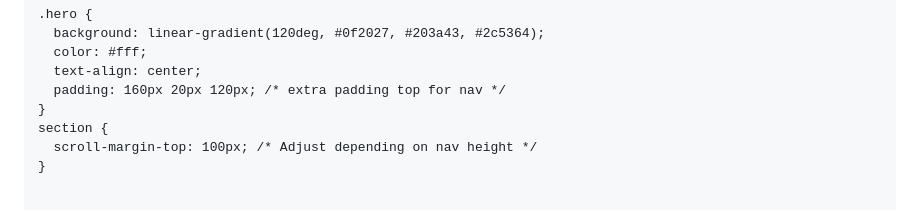
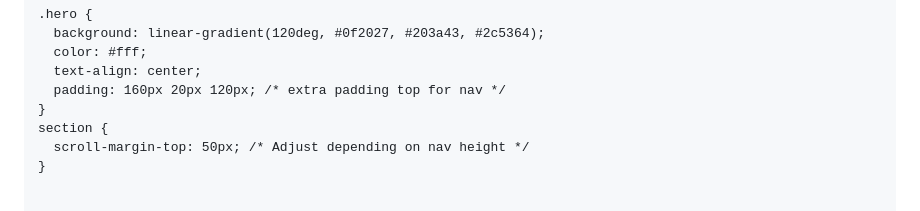
Before and after one commit to nikhileswar0708/Nikhil-Portfolio, a Markdown page: README.md, the part around the change. Rendered like a GitHub page.

```diff
--- a/README.md
+++ b/README.md
@@ -88,7 +88,7 @@
       padding: 160px 20px 120px; /* extra padding top for nav */
     }
     section {
-      scroll-margin-top: 100px; /* Adjust depending on nav height */
+      scroll-margin-top: 50px; /* Adjust depending on nav height */
     }
 
 
```
